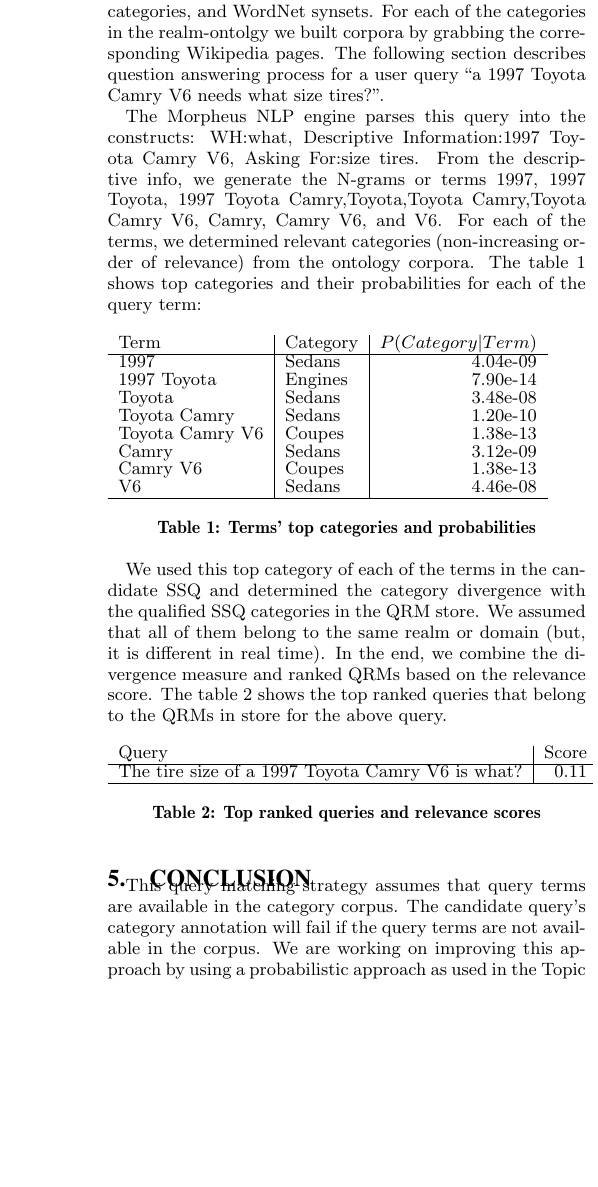
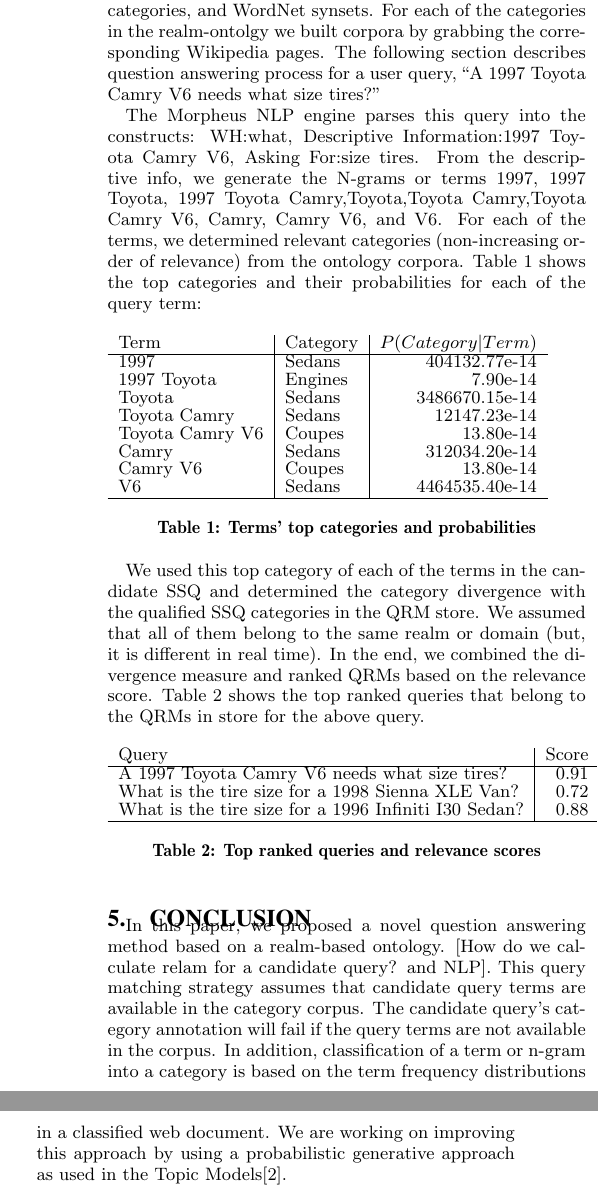
Before and after one commit to mehmetcelikel/ufmorpheus, a LaTeX paper (paper/IIWAS2010/morpheus.tex, which reads paper/IIWAS2010/content/results_discussion.tex): part of one column of page 4 of 4 before the commit and two parts of the columns of page 4 of 5 after it, the two joined at a grey line, cut so that both start at the same text, the shorter picture padded with empty space. Compiled offline with pdfLaTeX.

Commit message:
Changes after Friday's meeting

```diff
--- a/paper/IIWAS2010/content/results_discussion.tex
+++ b/paper/IIWAS2010/content/results_discussion.tex
@@ -9,30 +9,30 @@ As an initial step we created a man-made realm-ontology for the automotive realm
  exploiting the Wikipedia pages, categories, and WordNet synsets. For each of
 the categories in the realm-ontolgy we built corpora by grabbing the
 corresponding Wikipedia pages. The following section describes question
-answering process for a user query ``a 1997 Toyota Camry V6 needs what size
-tires?''.
+answering process for a user query, ``A 1997 Toyota Camry V6 needs what size
+tires?''
 
 The Morpheus NLP engine parses this query into the constructs: WH:what,
 Descriptive Information:1997 Toyota Camry V6, Asking For:size tires. From the
 descriptive info, we generate the N-grams or terms 1997, 1997 Toyota, 1997
 Toyota Camry,Toyota,Toyota Camry,Toyota Camry V6, Camry, Camry V6, and V6. For
 each of the terms, we determined relevant categories (non-increasing order of
-relevance) from the ontology corpora. The table \ref{tbl:term_categories} shows
-top categories and their probabilities for each of the query term:
+relevance) from the ontology corpora. Table \ref{tbl:term_categories} shows
+the top categories and their probabilities for each of the query term:
 
 \begin{table}[h]\footnotesize
 
 \begin{tabular}{l | l | r}
 Term & Category & $P(Category|Term)$ \\
 \hline
-1997 & Sedans & 4.04e-09\\
+1997 & Sedans & 404132.77e-14\\
 1997 Toyota & Engines & 7.90e-14\\
-Toyota  & Sedans & 3.48e-08\\
-Toyota Camry & Sedans & 1.20e-10\\
-Toyota Camry V6 & Coupes & 1.38e-13\\
-Camry & Sedans & 3.12e-09\\
-Camry V6 & Coupes & 1.38e-13\\
-V6 & Sedans & 4.46e-08\\
+Toyota  & Sedans & 3486670.15e-14\\
+Toyota Camry & Sedans & 12147.23e-14\\
+Toyota Camry V6 & Coupes & 13.80e-14\\
+Camry & Sedans & 312034.20e-14\\
+Camry V6 & Coupes & 13.80e-14\\
+V6 & Sedans & 4464535.40e-14\\
 \hline
 \end{tabular}
 
@@ -44,8 +44,8 @@ V6 & Sedans & 4.46e-08\\
 We used this top category of each of the terms in the candidate SSQ and
 determined the category divergence with the qualified SSQ categories in the QRM
 store. We assumed that all of them belong to the same realm or domain (but, it
-is different in real time). In the end, we combine the divergence measure and
-ranked QRMs based on the relevance score. The table \ref{tbl:ranked_queries}
+is different in real time). In the end, we combined the divergence measure and
+ranked QRMs based on the relevance score. Table \ref{tbl:ranked_queries}
 shows the top ranked queries that belong to the QRMs in store for the above
 query.
 
@@ -54,7 +54,9 @@ query.
 \begin{tabular}{l | r}
 Query & Score\\
 \hline
-The tire size of a 1997 Toyota Camry V6 is what? & 0.11\\
+A 1997 Toyota Camry V6 needs what size tires? & 0.91\\
+What is the tire size for a 1998 Sienna XLE Van? & 0.72\\
+What is the tire size for a 1996 Infiniti I30 Sedan? & 0.88\\
 \hline
 \end{tabular}
 
@@ -66,10 +68,12 @@ The tire size of a 1997 Toyota Camry V6 is what? & 0.11\\
 
 %\subsection{Discussion}
 \section{Conclusion}
-This query matching strategy assumes that query terms are available in the
-category corpus. The candidate query's category annotation will fail if the
-query terms are not available in the corpus. We are working on improving this
-approach by using a probabilistic approach as used in the Topic
-Models\cite{Blei2003latentdirichlet}. Similarly, the Morpheus ontology building
+
+In this paper, we proposed a novel question answering method based on a realm-based ontology. [How do we calculate relam for a candidate query? and NLP]. This query matching strategy assumes that candidate query terms are available in the category corpus. The candidate query's category annotation will fail if the
+query terms are not available in the corpus. In addition, classification of a term or n-gram into a category is based on the term frequency distributions in a classified web document. We are working on improving this
+approach by using a probabilistic generative approach as used in the Topic
+Models\cite{Blei2003latentdirichlet}.
+
+Similarly, the Morpheus ontology building
 process needs categorized web pages. As explained in section
 \ref{sec:ontology_generators}, the Wikipedia page categories have some
```
Also changed, not shown: paper/IIWAS2010/content/results_discussion.tex (6 more changed lines).
